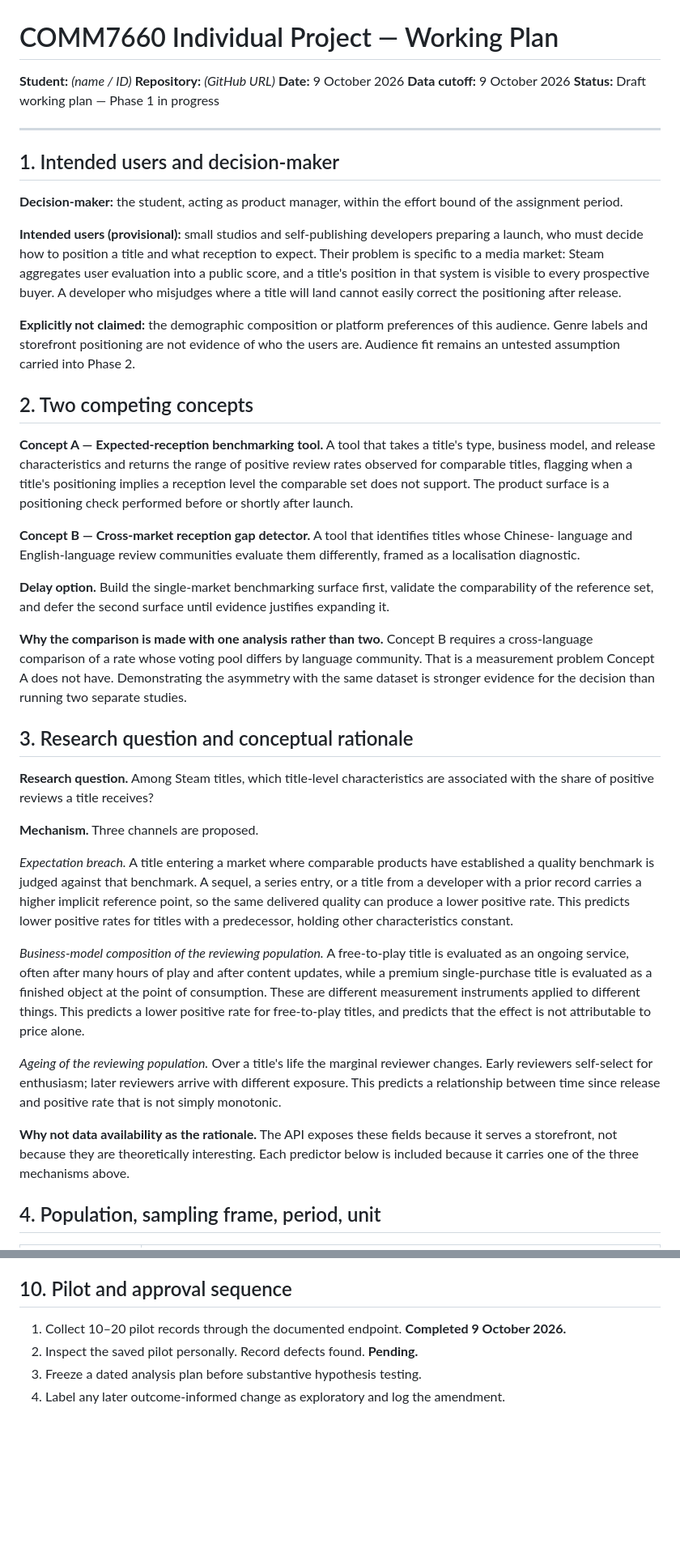
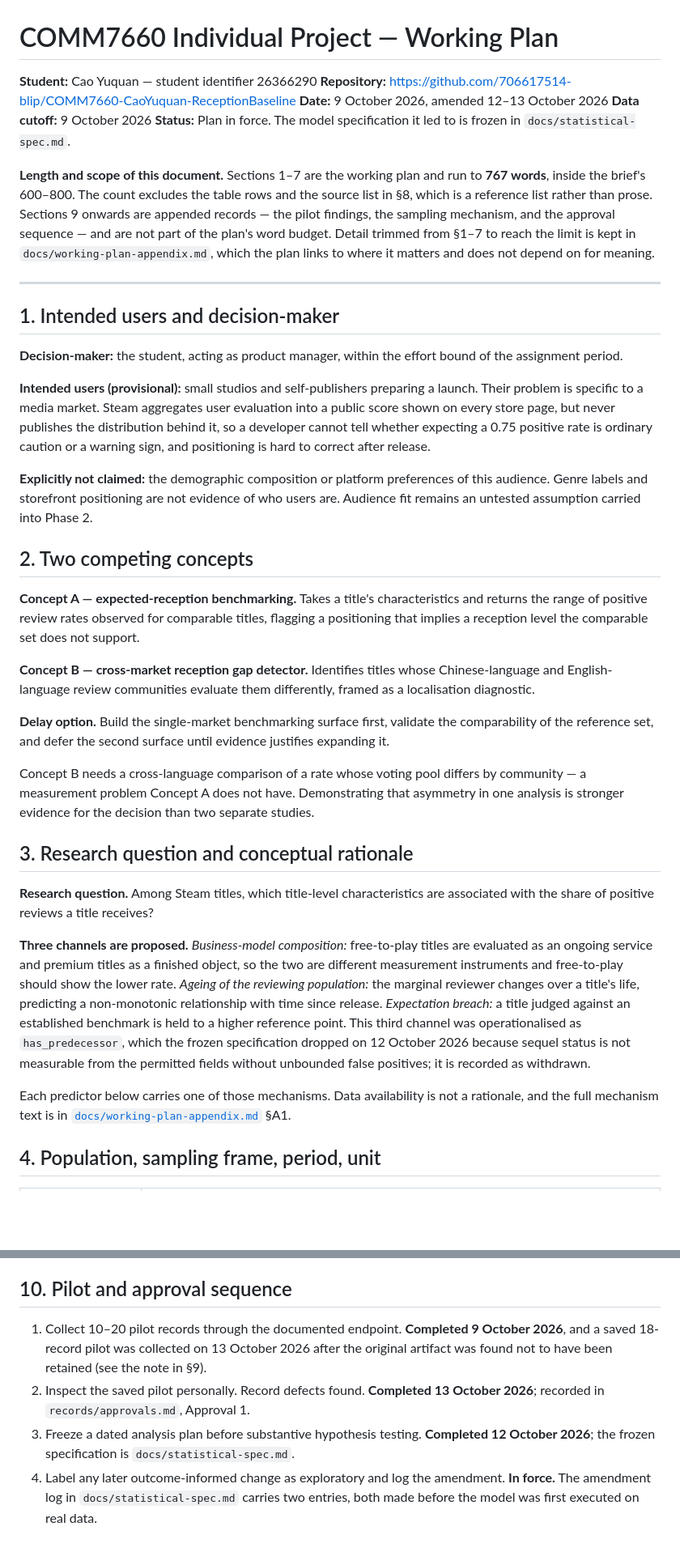
Before and after one commit to 706617514-blip/COMM7660-CaoYuquan-ReceptionBaseline, a Markdown page: docs/working-plan.md, 2 parts joined by grey strips. Shown at 81% size. Drawn GitHub-style; blank space fills up the shorter version.

```diff
--- a/docs/working-plan.md
+++ b/docs/working-plan.md
@@ -1,10 +1,17 @@
 # COMM7660 Individual Project — Working Plan
 
-**Student:** _(name / ID)_
-**Repository:** _(GitHub URL)_
-**Date:** 9 October 2026
+**Student:** Cao Yuquan — student identifier 26366290
+**Repository:** <https://github.com/706617514-blip/COMM7660-CaoYuquan-ReceptionBaseline>
+**Date:** 9 October 2026, amended 12–13 October 2026
 **Data cutoff:** 9 October 2026
-**Status:** Draft working plan — Phase 1 in progress
+**Status:** Plan in force. The model specification it led to is frozen in `docs/statistical-spec.md`.
+
+**Length and scope of this document.** Sections 1–7 are the working plan and run to **767 words**,
+inside the brief's 600–800. The count excludes the table rows and the source list in §8, which is a
+reference list rather than prose. Sections 9 onwards are appended records — the pilot findings, the
+sampling mechanism, and the approval sequence — and are not part of the plan's word budget. Detail
+trimmed from §1–7 to reach the limit is kept in `docs/working-plan-appendix.md`, which the plan
+links to where it matters and does not depend on for meaning.
 
 ---
 
@@ -13,64 +20,48 @@
 **Decision-maker:** the student, acting as product manager, within the effort bound of the
 assignment period.
 
-**Intended users (provisional):** small studios and self-publishing developers preparing a
-launch, who must decide how to position a title and what reception to expect. Their problem is
-specific to a media market: Steam aggregates user evaluation into a public score, and a title's
-position in that system is visible to every prospective buyer. A developer who misjudges where a
-title will land cannot easily correct the positioning after release.
+**Intended users (provisional):** small studios and self-publishers preparing a launch. Their
+problem is specific to a media market. Steam aggregates user evaluation into a public score shown
+on every store page, but never publishes the distribution behind it, so a developer cannot tell
+whether expecting a 0.75 positive rate is ordinary caution or a warning sign, and positioning is
+hard to correct after release.
 
 **Explicitly not claimed:** the demographic composition or platform preferences of this audience.
-Genre labels and storefront positioning are not evidence of who the users are. Audience fit
-remains an untested assumption carried into Phase 2.
+Genre labels and storefront positioning are not evidence of who users are. Audience fit remains an
+untested assumption carried into Phase 2.
 
 ## 2. Two competing concepts
 
-**Concept A — Expected-reception benchmarking tool.** A tool that takes a title's type,
-business model, and release characteristics and returns the range of positive review rates
-observed for comparable titles, flagging when a title's positioning implies a reception level the
-comparable set does not support. The product surface is a positioning check performed before or
-shortly after launch.
+**Concept A — expected-reception benchmarking.** Takes a title's characteristics and returns the
+range of positive review rates observed for comparable titles, flagging a positioning that implies
+a reception level the comparable set does not support.
 
-**Concept B — Cross-market reception gap detector.** A tool that identifies titles whose Chinese-
-language and English-language review communities evaluate them differently, framed as a
-localisation diagnostic.
+**Concept B — cross-market reception gap detector.** Identifies titles whose Chinese-language and
+English-language review communities evaluate them differently, framed as a localisation diagnostic.
 
-**Delay option.** Build the single-market benchmarking surface first, validate the comparability
-of the reference set, and defer the second surface until evidence justifies expanding it.
+**Delay option.** Build the single-market benchmarking surface first, validate the comparability of
+the reference set, and defer the second surface until evidence justifies expanding it.
 
-**Why the comparison is made with one analysis rather than two.** Concept B requires a
-cross-language comparison of a rate whose voting pool differs by language community. That is a
-measurement problem Concept A does not have. Demonstrating the asymmetry with the same dataset
-is stronger evidence for the decision than running two separate studies.
+Concept B needs a cross-language comparison of a rate whose voting pool differs by community — a
+measurement problem Concept A does not have. Demonstrating that asymmetry in one analysis is
+stronger evidence for the decision than two separate studies.
 
 ## 3. Research question and conceptual rationale
 
 **Research question.** Among Steam titles, which title-level characteristics are associated with
 the share of positive reviews a title receives?
 
-**Mechanism.** Three channels are proposed.
+**Three channels are proposed.** *Business-model composition:* free-to-play titles are evaluated as
+an ongoing service and premium titles as a finished object, so the two are different measurement
+instruments and free-to-play should show the lower rate. *Ageing of the reviewing population:* the
+marginal reviewer changes over a title's life, predicting a non-monotonic relationship with time
+since release. *Expectation breach:* a title judged against an established benchmark is held to a
+higher reference point. This third channel was operationalised as `has_predecessor`, which the
+frozen specification dropped on 12 October 2026 because sequel status is not measurable from the
+permitted fields without unbounded false positives; it is recorded as withdrawn.
 
-*Expectation breach.* A title entering a market where comparable products have established a
-quality benchmark is judged against that benchmark. A sequel, a series entry, or a title from a
-developer with a prior record carries a higher implicit reference point, so the same delivered
-quality can produce a lower positive rate. This predicts lower positive rates for titles with a
-predecessor, holding other characteristics constant.
-
-*Business-model composition of the reviewing population.* A free-to-play title is evaluated as an
-ongoing service, often after many hours of play and after content updates, while a
-premium single-purchase title is evaluated as a finished object at the point of consumption.
-These are different measurement instruments applied to different things. This predicts a lower
-positive rate for free-to-play titles, and predicts that the effect is not attributable to price
-alone.
-
-*Ageing of the reviewing population.* Over a title's life the marginal reviewer changes. Early
-reviewers self-select for enthusiasm; later reviewers arrive with different exposure. This
-predicts a relationship between time since release and positive rate that is not simply
-monotonic.
-
-**Why not data availability as the rationale.** The API exposes these fields because it serves a
-storefront, not because they are theoretically interesting. Each predictor below is included
-because it carries one of the three mechanisms above.
+Each predictor below carries one of those mechanisms. Data availability is not a rationale, and the
+full mechanism text is in [`docs/working-plan-appendix.md`](working-plan-appendix.md) §A1.
 
 ## 4. Population, sampling frame, period, unit
 
@@ -261,7 +221,13 @@ are reported in `records/extraction-audit.md` and the collection audit rather th
 
 ## 10. Pilot and approval sequence
 
-1. Collect 10–20 pilot records through the documented endpoint. **Completed 9 October 2026.**
-2. Inspect the saved pilot personally. Record defects found. **Pending.**
-3. Freeze a dated analysis plan before substantive hypothesis testing.
-4. Label any later outcome-informed change as exploratory and log the amendment.
+1. Collect 10–20 pilot records through the documented endpoint. **Completed 9 October 2026**, and a
+   saved 18-record pilot was collected on 13 October 2026 after the original artifact was found not
+   to have been retained (see the note in §9).
+2. Inspect the saved pilot personally. Record defects found. **Completed 13 October 2026**;
+   recorded in `records/approvals.md`, Approval 1.
+3. Freeze a dated analysis plan before substantive hypothesis testing. **Completed 12 October
+   2026**; the frozen specification is `docs/statistical-spec.md`.
+4. Label any later outcome-informed change as exploratory and log the amendment. **In force.** The
+   amendment log in `docs/statistical-spec.md` carries two entries, both made before the model was
+   first executed on real data.
```
Also changed, not shown: other parts of docs/working-plan.md (+41 -72 lines), docs/working-plan-appendix.md (added, +106 -0 lines).
